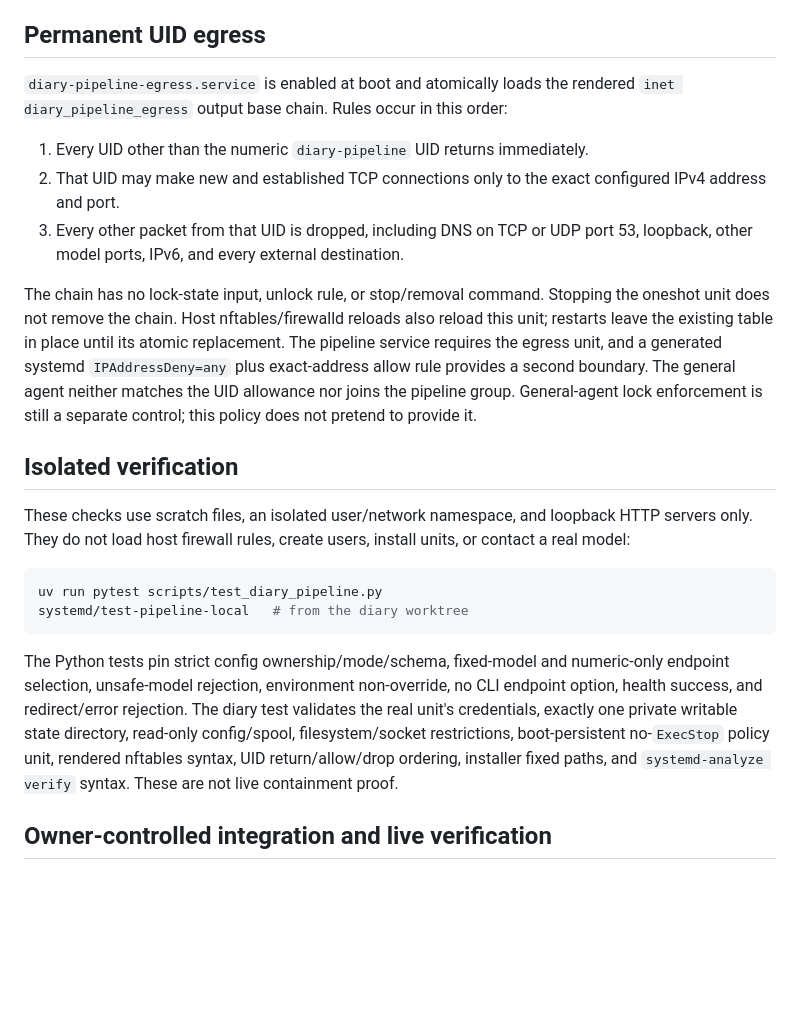
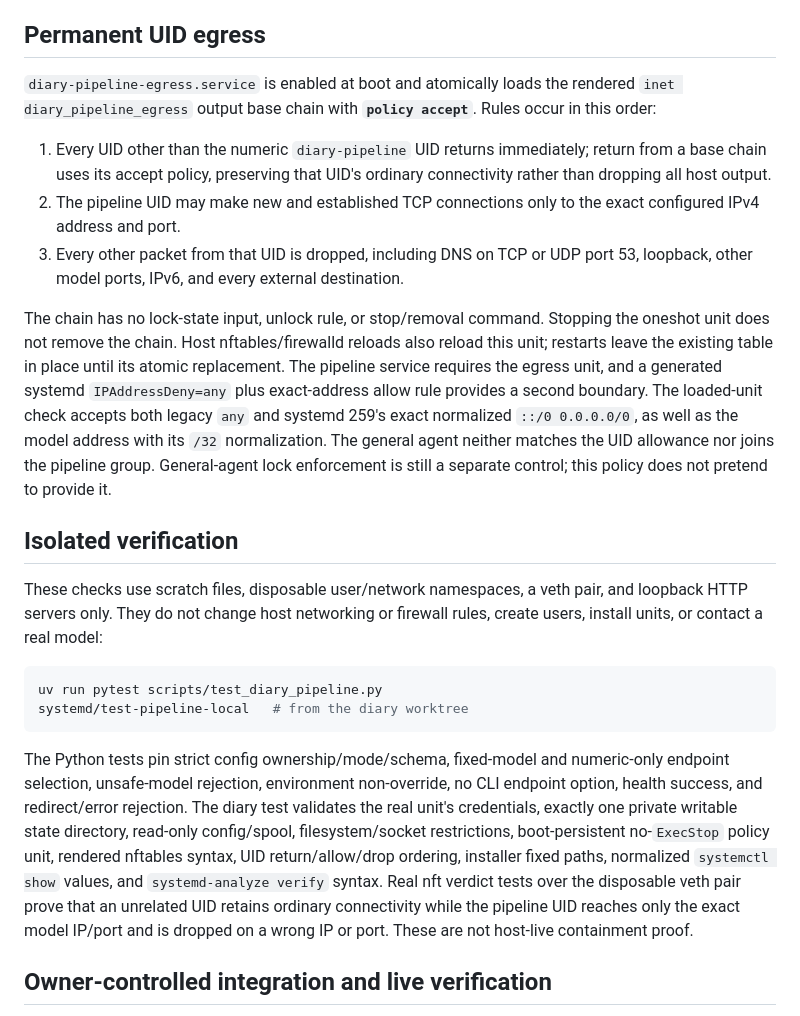
Before and after one commit to kristofferkoch/diary-scripts, a Markdown page: scripts/docs/pipeline-identity.md, the part around the change. Rendered like a GitHub page; blank space fills up the shorter version.

Commit message:
TOOLS: fix PIPE-02 release blockers
Generated-with: Kimi via kimi-code (runtime defaults)

````diff
--- a/scripts/docs/pipeline-identity.md
+++ b/scripts/docs/pipeline-identity.md
@@ -70,12 +70,14 @@ cannot alter the executable, model, address, port, or firewall policy.
 ## Permanent UID egress
 
 `diary-pipeline-egress.service` is enabled at boot and atomically loads the
-rendered `inet diary_pipeline_egress` output base chain. Rules occur in this
-order:
+rendered `inet diary_pipeline_egress` output base chain with **`policy accept`**.
+Rules occur in this order:
 
-1. Every UID other than the numeric `diary-pipeline` UID returns immediately.
-2. That UID may make new and established TCP connections only to the exact
-   configured IPv4 address and port.
+1. Every UID other than the numeric `diary-pipeline` UID returns immediately;
+   return from a base chain uses its accept policy, preserving that UID's
+   ordinary connectivity rather than dropping all host output.
+2. The pipeline UID may make new and established TCP connections only to the
+   exact configured IPv4 address and port.
 3. Every other packet from that UID is dropped, including DNS on TCP or UDP port
    53, loopback, other model ports, IPv6, and every external destination.
 
@@ -84,15 +86,17 @@ the oneshot unit does not remove the chain. Host nftables/firewalld reloads also
 reload this unit; restarts leave the existing table in place until its atomic
 replacement. The pipeline service requires the egress unit, and a generated
 systemd `IPAddressDeny=any` plus exact-address allow rule provides a second
-boundary. The general agent neither matches the UID allowance nor joins the
-pipeline group. General-agent lock enforcement is still a separate control;
+boundary. The loaded-unit check accepts both legacy `any` and systemd 259's
+exact normalized `::/0 0.0.0.0/0`, as well as the model address with its `/32`
+normalization. The general agent neither matches the UID allowance nor joins
+the pipeline group. General-agent lock enforcement is still a separate control;
 this policy does not pretend to provide it.
 
 ## Isolated verification
 
-These checks use scratch files, an isolated user/network namespace, and loopback
-HTTP servers only. They do not load host firewall rules, create users, install
-units, or contact a real model:
+These checks use scratch files, disposable user/network namespaces, a veth pair,
+and loopback HTTP servers only. They do not change host networking or firewall
+rules, create users, install units, or contact a real model:
 
 ```bash
 uv run pytest scripts/test_diary_pipeline.py
@@ -105,8 +109,11 @@ non-override, no CLI endpoint option, health success, and redirect/error
 rejection. The diary test validates the real unit's credentials, exactly one
 private writable state directory, read-only config/spool, filesystem/socket
 restrictions, boot-persistent no-`ExecStop` policy unit, rendered nftables
-syntax, UID return/allow/drop ordering, installer fixed paths, and
-`systemd-analyze verify` syntax. These are not live containment proof.
+syntax, UID return/allow/drop ordering, installer fixed paths, normalized
+`systemctl show` values, and `systemd-analyze verify` syntax. Real nft verdict
+tests over the disposable veth pair prove that an unrelated UID retains ordinary
+connectivity while the pipeline UID reaches only the exact model IP/port and is
+dropped on a wrong IP or port. These are not host-live containment proof.
 
 ## Owner-controlled integration and live verification
 
````
